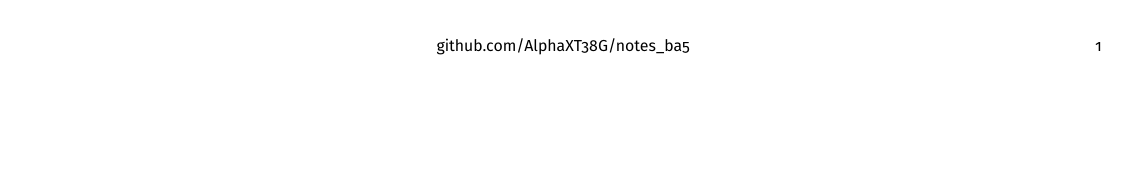
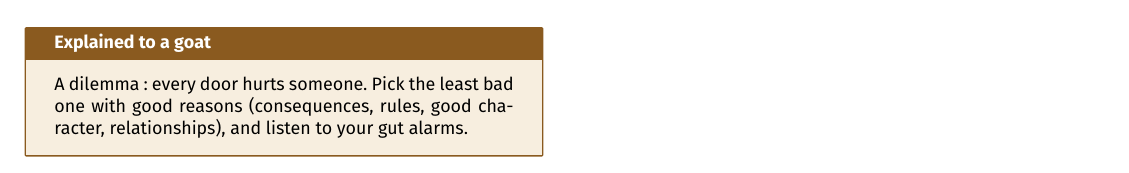
Before and after one commit to AlphaXT38G/notes_ba5, a LaTeX document (respsoft/week/week02.tex): part of the page before the commit and part of page 2 of 2 after it, cut at the place of the change, the shorter picture padded with empty space. Compiled offline with pdfLaTeX.

Commit message:
feat(respsoft-week02): add the goat explanation of ethical dilemmas
Co-Authored-By: Claude Opus 5.5 <noreply@anthropic.com>

```diff
--- a/respsoft/week/week02.tex
+++ b/respsoft/week/week02.tex
@@ -447,6 +447,14 @@ contempt, disgust / gratitude, elevation.
 \textbf{several} theories, 4 choose and test, 5 implement and reflect.
 
 
+\begin{goat}
+
+A dilemma: every door hurts someone. Pick the least bad one with good reasons (consequences,
+rules, good character, relationships), and listen to your gut alarms.
+
+\end{goat}
+
+
 \end{multicols}
 
 
```
